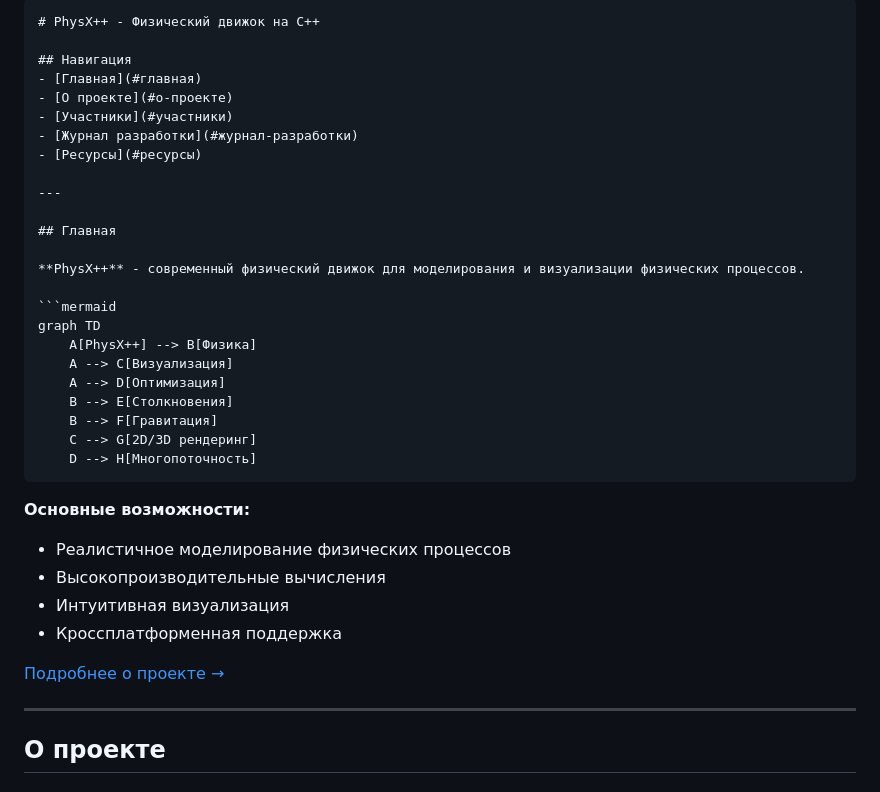
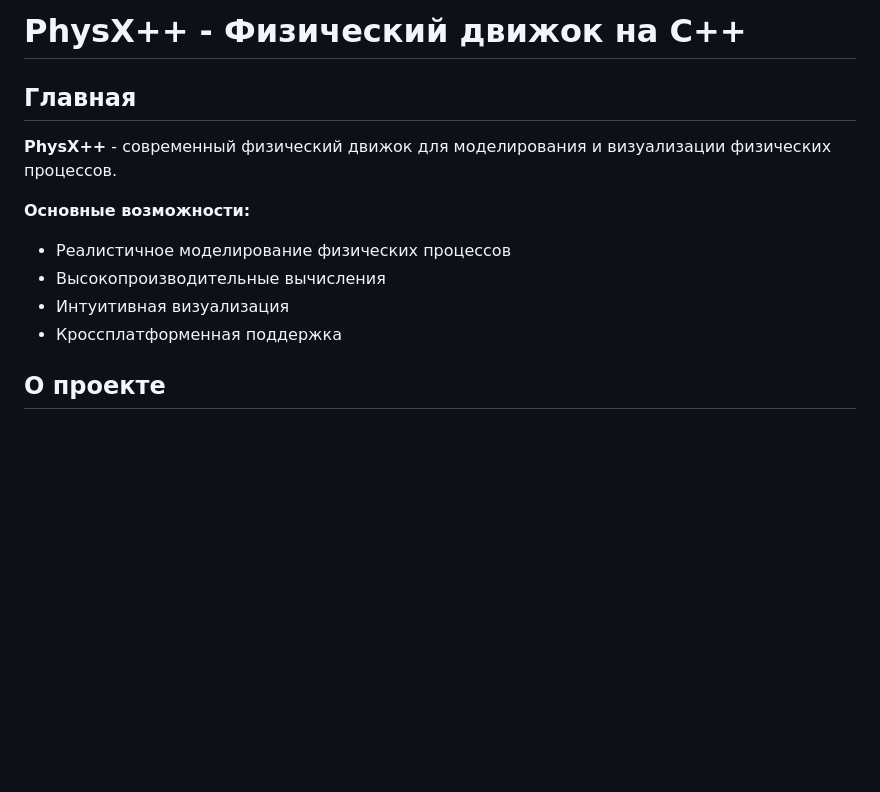
Before and after one commit to ToYa78/practice-2025, a Markdown page: docs/README.md, the part around the change. Drawn GitHub-style; blank space fills up the shorter version.

````diff
--- a/docs/README.md
+++ b/docs/README.md
@@ -1,40 +1,14 @@
 
-```markdown
 # PhysX++ - Физический движок на C++
-
-## Навигация
-- [Главная](#главная)
-- [О проекте](#о-проекте)
-- [Участники](#участники)
-- [Журнал разработки](#журнал-разработки)
-- [Ресурсы](#ресурсы)
-
----
-
 ## Главная
 
 **PhysX++** - современный физический движок для моделирования и визуализации физических процессов.
-
-```mermaid
-graph TD
-    A[PhysX++] --> B[Физика]
-    A --> C[Визуализация]
-    A --> D[Оптимизация]
-    B --> E[Столкновения]
-    B --> F[Гравитация]
-    C --> G[2D/3D рендеринг]
-    D --> H[Многопоточность]
-```
 
 **Основные возможности:**
 - Реалистичное моделирование физических процессов
 - Высокопроизводительные вычисления
 - Интуитивная визуализация
 - Кроссплатформенная поддержка
-
-[Подробнее о проекте →](#о-проекте)
-
----
 
 ## О проекте
 
````
